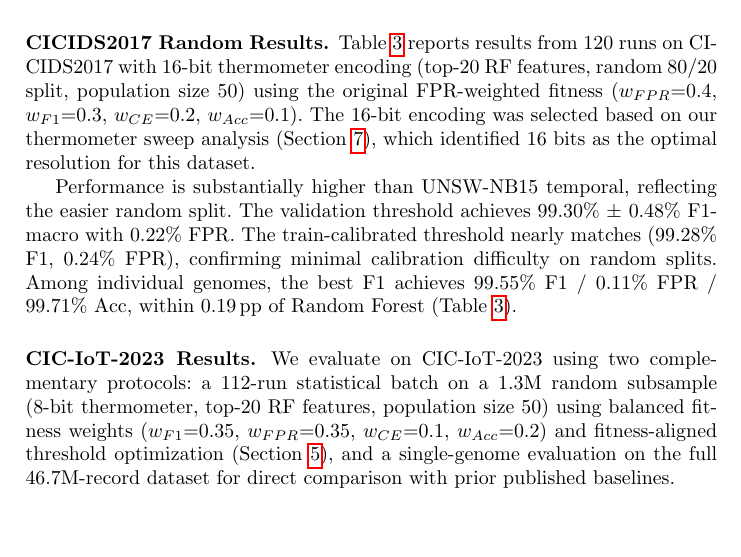
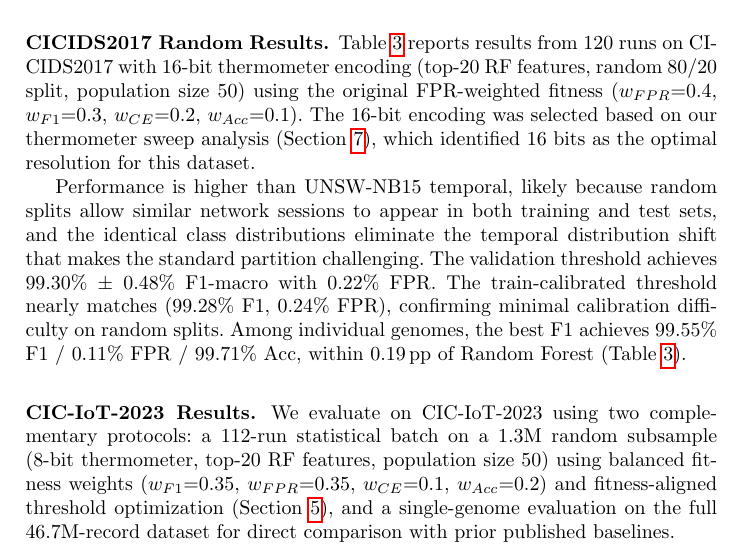
Before and after one commit to lacg/wnn, a LaTeX thesis (paper/main.tex): part of page 10 of 20 before the commit and part of page 10 of 21 after it, cut so that both start at the same text, the shorter picture padded with empty space. Compiled offline with pdfLaTeX.

Commit message:
Explain why random split gives higher performance (hypothesis)
Removed 'substantially'. Replaced 'easier random split' with
explanation: similar sessions in train/test, identical class
distributions, no temporal distribution shift.

Co-Authored-By: Claude Opus 4.6 (1M context) <noreply@anthropic.com>

```diff
--- a/paper/main.tex
+++ b/paper/main.tex
@@ -702,8 +702,11 @@ was selected based on our thermometer sweep analysis
 (Section~\ref{sec:discussion}), which identified 16~bits as the optimal
 resolution for this dataset.
 
-Performance is substantially higher than UNSW-NB15 temporal, reflecting
-the easier random split.  The validation threshold achieves 99.30\%
+Performance is higher than UNSW-NB15 temporal, likely because
+random splits allow similar network sessions to appear in both
+training and test sets, and the identical class distributions
+eliminate the temporal distribution shift that makes the standard
+partition challenging.  The validation threshold achieves 99.30\%
 $\pm$ 0.48\% F1-macro with 0.22\% FPR.  The train-calibrated threshold
 nearly matches (99.28\% F1, 0.24\% FPR), confirming minimal calibration
 difficulty on random splits.  Among individual genomes, the best F1
```
